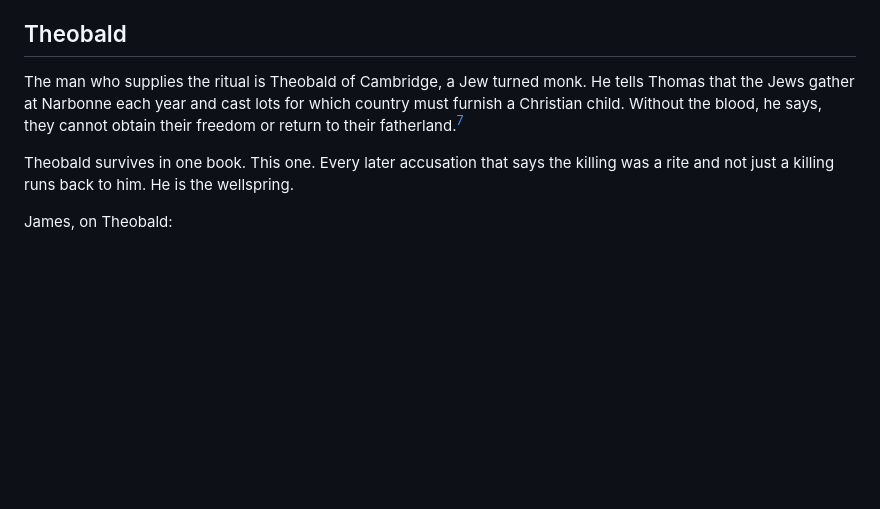
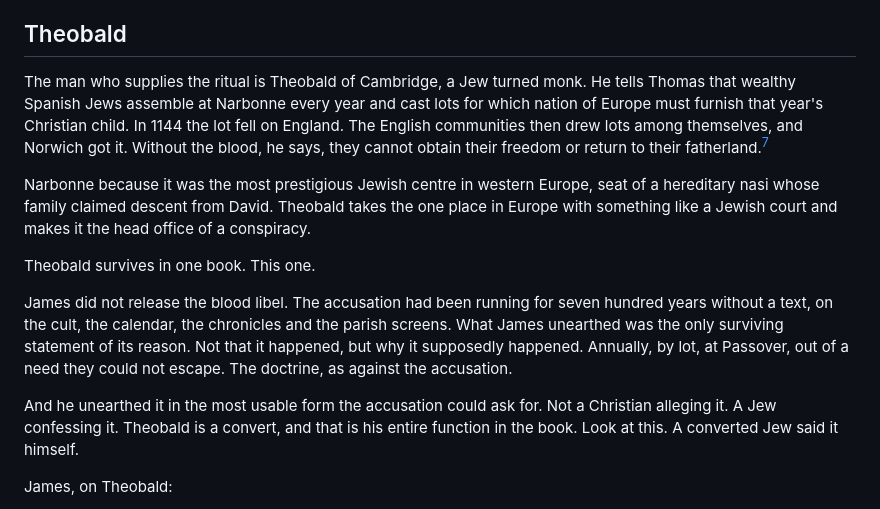
Before and after one commit to hughdoran1/dorandesignstudio, a Markdown page: fisher-burial-mrjames.md, the part around one of its changes. Rendered like a GitHub page; blank space fills up the shorter version.

Commit message:
Sharpen the Theobald section to the defensible claim
James did not release the blood libel, which needed no text. He unearthed
the only surviving statement of its reason, in the form of a convert's
confession. Adds the two-stage Narbonne lottery detail, a note on the
nasi, and a footnote covering the Langmuir, McCulloh and Yuval positions
on whether Theobald was real and whether Norwich was first.

Co-Authored-By: Claude Opus 5 <noreply@anthropic.com>
Claude-Session: https://claude.ai/code/session_01WKjLTpzAkoLLnssYqGyYA3

```diff
--- a/fisher-burial-mrjames.md
+++ b/fisher-burial-mrjames.md
@@ -44,9 +44,15 @@ The editors say what they have got. From the Preface, signed by both of them:
 
 ## Theobald
 
-The man who supplies the ritual is Theobald of Cambridge, a Jew turned monk. He tells Thomas that the Jews gather at Narbonne each year and cast lots for which country must furnish a Christian child. Without the blood, he says, they cannot obtain their freedom or return to their fatherland.[^theobald]
+The man who supplies the ritual is Theobald of Cambridge, a Jew turned monk. He tells Thomas that wealthy Spanish Jews assemble at Narbonne every year and cast lots for which nation of Europe must furnish that year's Christian child. In 1144 the lot fell on England. The English communities then drew lots among themselves, and Norwich got it. Without the blood, he says, they cannot obtain their freedom or return to their fatherland.[^theobald]
 
-Theobald survives in one book. This one. Every later accusation that says the killing was a rite and not just a killing runs back to him. He is the wellspring.
+Narbonne because it was the most prestigious Jewish centre in western Europe, seat of a hereditary nasi whose family claimed descent from David. Theobald takes the one place in Europe with something like a Jewish court and makes it the head office of a conspiracy.
+
+Theobald survives in one book. This one.
+
+James did not release the blood libel. The accusation had been running for seven hundred years without a text, on the cult, the calendar, the chronicles and the parish screens. What James unearthed was the only surviving statement of its reason. Not that it happened, but why it supposedly happened. Annually, by lot, at Passover, out of a need they could not escape. The doctrine, as against the accusation.
+
+And he unearthed it in the most usable form the accusation could ask for. Not a Christian alleging it. A Jew confessing it. Theobald is a convert, and that is his entire function in the book. Look at this. A converted Jew said it himself.
 
 James, on Theobald:
 
```
Also changed, not shown: other parts of fisher-burial-mrjames.md (+1 -1 lines).
